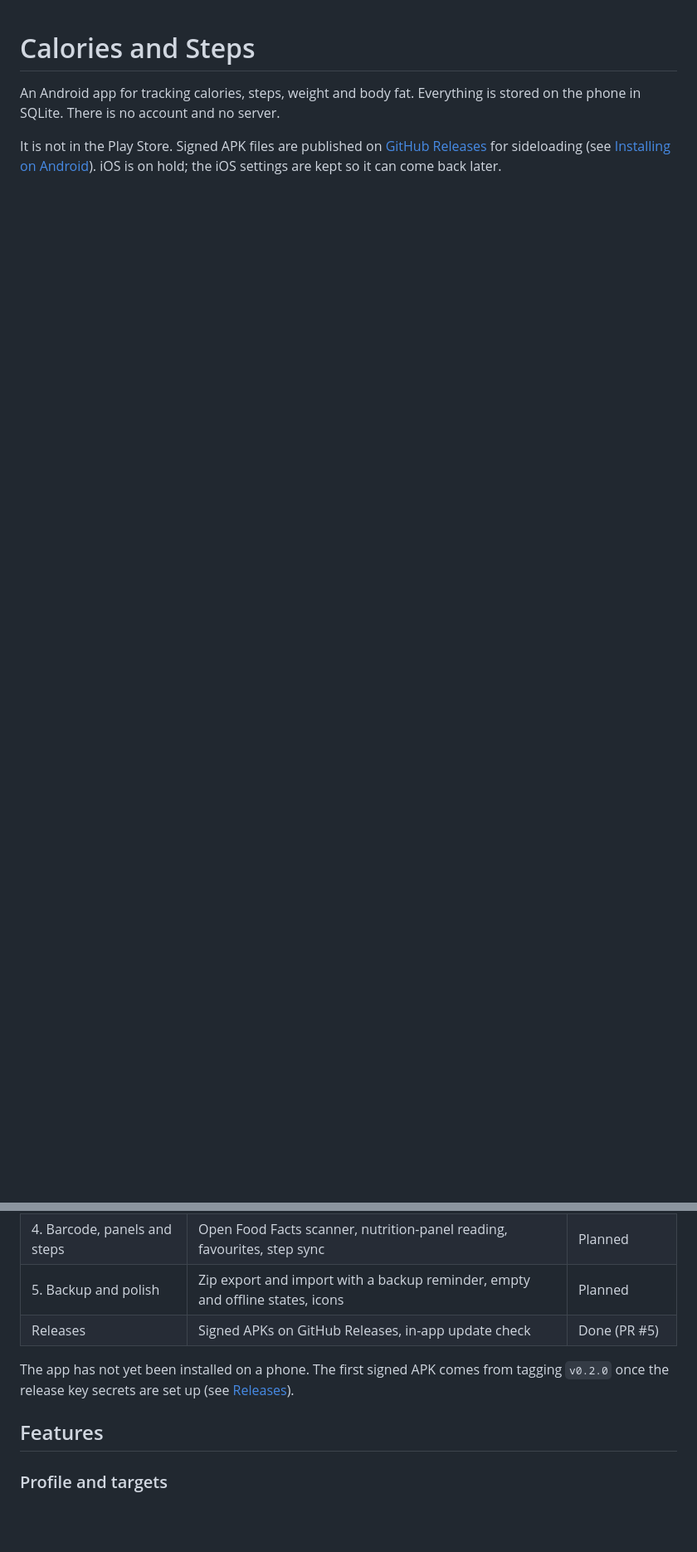
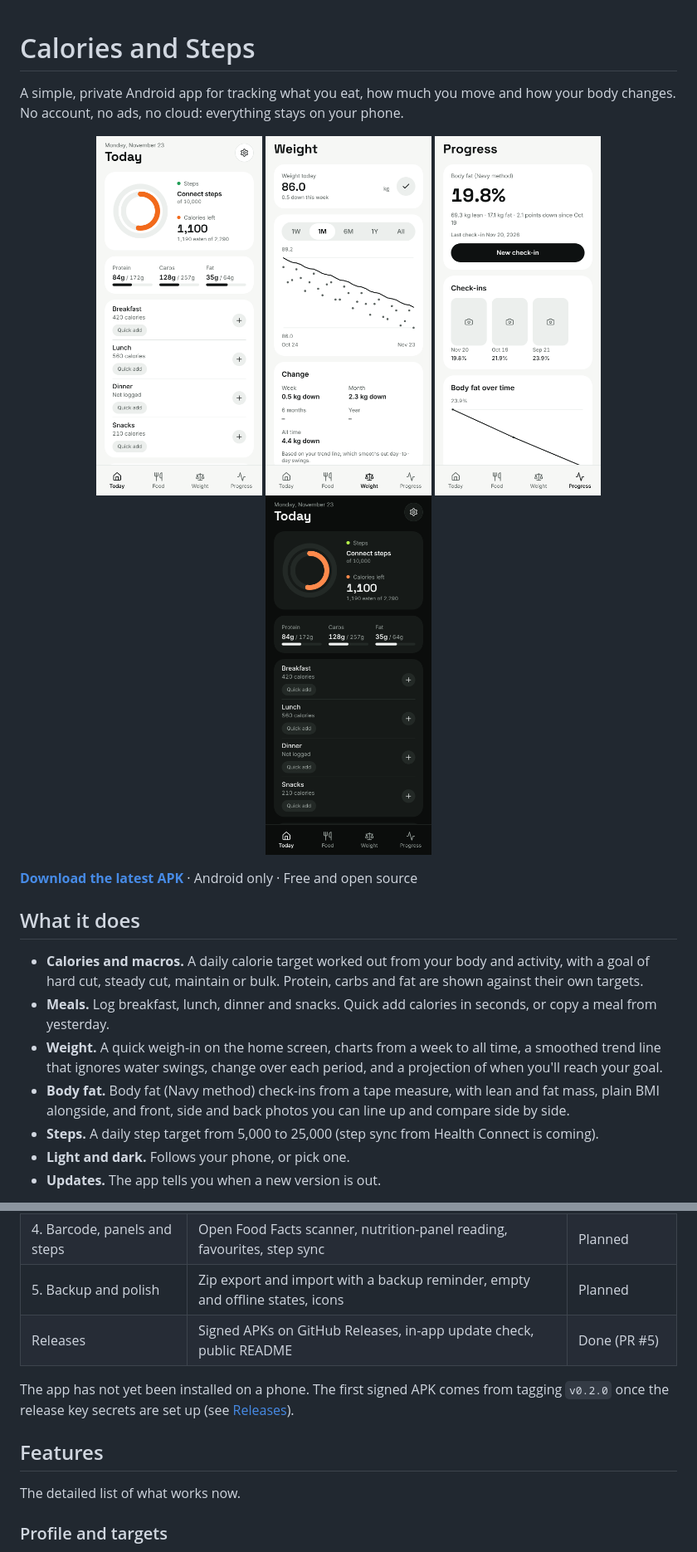
Before and after one commit to warwickbuilds/calories-and-steps, a Markdown page: README.md, 2 parts joined by grey strips. Shown at 83% size. Drawn GitHub-style; pictures changed too: docs/screenshots/progress.png (added), docs/screenshots/today-dark.png (added), docs/screenshots/today.png (added); blank space fills up the shorter version.

```diff
--- a/README.md
+++ b/README.md
@@ -1,5 +1,23 @@
 # Calories and Steps
 
-An Android app for tracking calories, steps, weight and body fat. Everything is stored on the phone in SQLite. There is no account and no server.
+A simple, private Android app for tracking what you eat, how much you move and how your body changes. No account, no ads, no cloud: everything stays on your phone.
 
-It is not in the Play Store. Signed APK files are published on [GitHub Releases](https://github.com/warwickbuilds/calories-and-steps/releases) for sideloading (see [Installing on Android](#installing-on-android)). iOS is on hold; the iOS settings are kept so it can come back later.
+<p align="center">
+  <img src="docs/screenshots/today.png" width="200" alt="Today screen with the steps and calories rings, macros and meals" />
+  <img src="docs/screenshots/weight.png" width="200" alt="Weight screen with a one-month chart, trend line and change over time" />
+  <img src="docs/screenshots/progress.png" width="200" alt="Progress screen with Navy-method body fat, check-ins and a body-fat chart" />
+  <img src="docs/screenshots/today-dark.png" width="200" alt="Today screen in dark mode" />
+</p>
+
+**[Download the latest APK](https://github.com/warwickbuilds/calories-and-steps/releases/latest)** · Android only · Free and open source
+
+## What it does
+
+- **Calories and macros.** A daily calorie target worked out from your body and activity, with a goal of hard cut, steady cut, maintain or bulk. Protein, carbs and fat are shown against their own targets.
+- **Meals.** Log breakfast, lunch, dinner and snacks. Quick add calories in seconds, or copy a meal from yesterday.
+- **Weight.** A quick weigh-in on the home screen, charts from a week to all time, a smoothed trend line that ignores water swings, change over each period, and a projection of when you'll reach your goal.
+- **Body fat.** Body fat (Navy method) check-ins from a tape measure, with lean and fat mass, plain BMI alongside, and front, side and back photos you can line up and compare side by side.
+- **Steps.** A daily step target from 5,000 to 25,000 (step sync from Health Connect is coming).
+- **Light and dark.** Follows your phone, or pick one.
+- **Updates.** The app tells you when a new version is out.
+
@@ -31,11 +82,13 @@ Wording rule: the app always says "calories", never "kcal".
 | 3. AI meal logging | Photo and voice meal estimate, provider adapter, review screen, API key setup | Next |
 | 4. Barcode, panels and steps | Open Food Facts scanner, nutrition-panel reading, favourites, step sync | Planned |
 | 5. Backup and polish | Zip export and import with a backup reminder, empty and offline states, icons | Planned |
-| Releases | Signed APKs on GitHub Releases, in-app update check | Done (PR #5) |
+| Releases | Signed APKs on GitHub Releases, in-app update check, public README | Done (PR #5) |
 
 The app has not yet been installed on a phone. The first signed APK comes from tagging `v0.2.0` once the release key secrets are set up (see [Releases](#releases)).
 
 ## Features
+
+The detailed list of what works now.
 
 ### Profile and targets
 
```
Also changed, not shown: other parts of README.md (+38 -16 lines), docs/screenshots/onboarding-goal.png (added), 2 other files.
